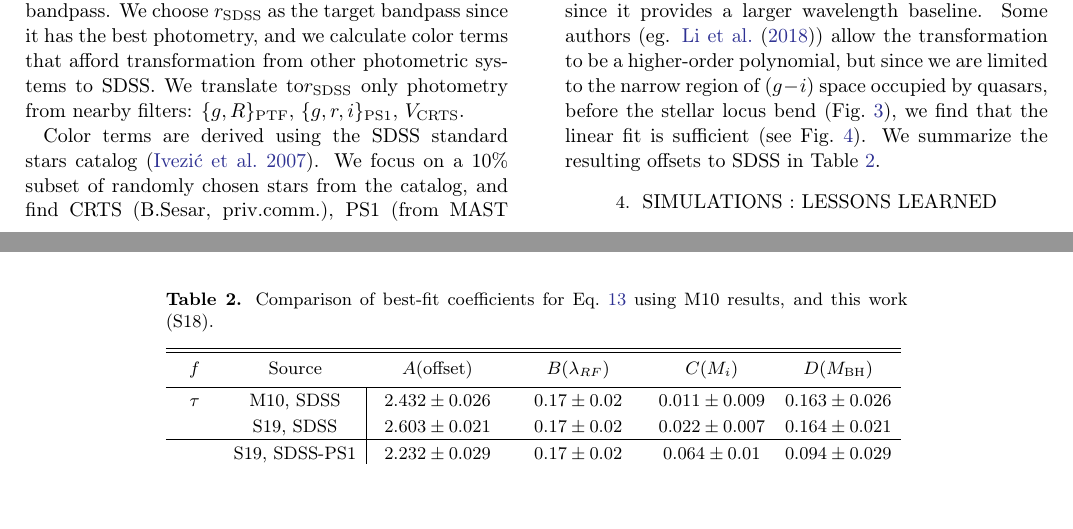
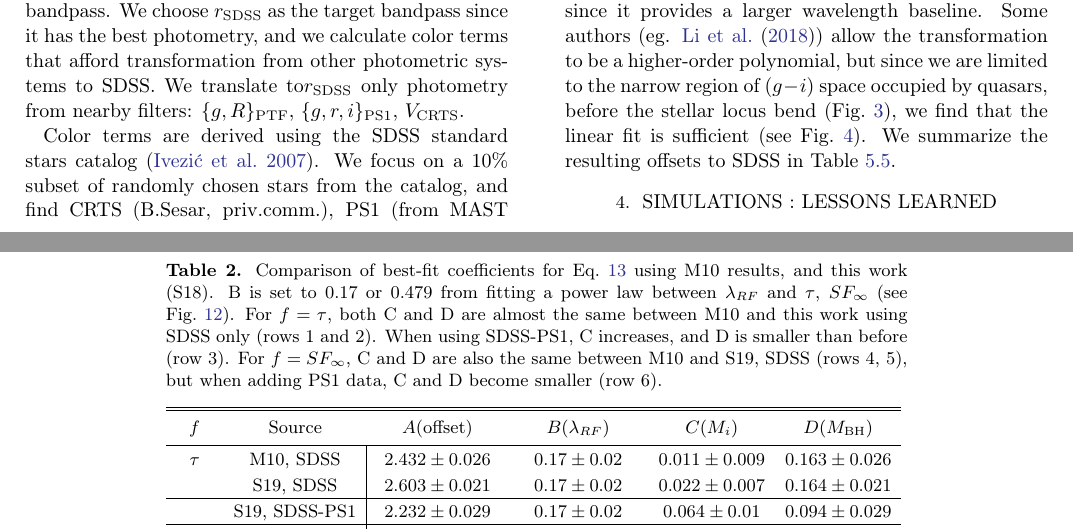
Before and after one commit to suberlak/PS1_SDSS_CRTS, a LaTeX paper (report/main.tex): two parts of pages 5 and 14 of 22 before the commit and two parts of pages 5 and 15 of 22 after it, joined at a grey line, cut so that both start at the same text, the shorter picture padded with empty space. Compiled offline with pdfLaTeX.

Commit message:
edited Table2 caption

```diff
--- a/report/main.tex
+++ b/report/main.tex
@@ -574,7 +574,8 @@ Some trends between $\tau$ and $SF_{\infty}$  (for combined SDSS-PS1 light curve
 % https://github.com/AASJournals/AASTeX60/issues/61
 \begin{deluxetable*}{cc|CCCC}
 %\tablewidth{\pagewidth}
-\tablecaption{Comparison of best-fit coefficients for Eq.~\ref{eq:powlawmodel} using M10 results, and this work (S18).\label{tab:offsets}}
+\tablecaption{Comparison of best-fit coefficients for Eq.~\ref{eq:powlawmodel} using M10 results, and this work (S18). B is set to $0.17$ or $0.479$ from fitting a power law between $\lambda_{RF}$ and $\tau$, $SF_{\infty}$ (see Fig.~\ref{fig:wavelength_dependence}). For $f=\tau$, both C and D are almost the same between M10 and this work using SDSS only (rows 1 and 2). When using SDSS-PS1,  C increases, and D is smaller than before (row 3). For $f = SF_{\infty}$, C and D are also the same between M10 and S19, SDSS (rows 4, 5), but when adding PS1 data, C and D become smaller (row 6).  }
+\label{tab:offsets}
 \tablehead{\colhead{$f$} & \colhead{Source} & \colhead{$A$(offset)} & \colhead{$B(\lambda_{RF})$} & \colhead{$C (M_{i})$} & \colhead{$D (M_{\mathrm{BH}})$} }
 \startdata
 $\tau$ & M10, SDSS & $2.432\pm0.026$ & $0.17\pm0.02$ & $0.011\pm0.009$ & $0.163\pm0.026$ \\
```
Also changed, not shown: report/main.pdf.
